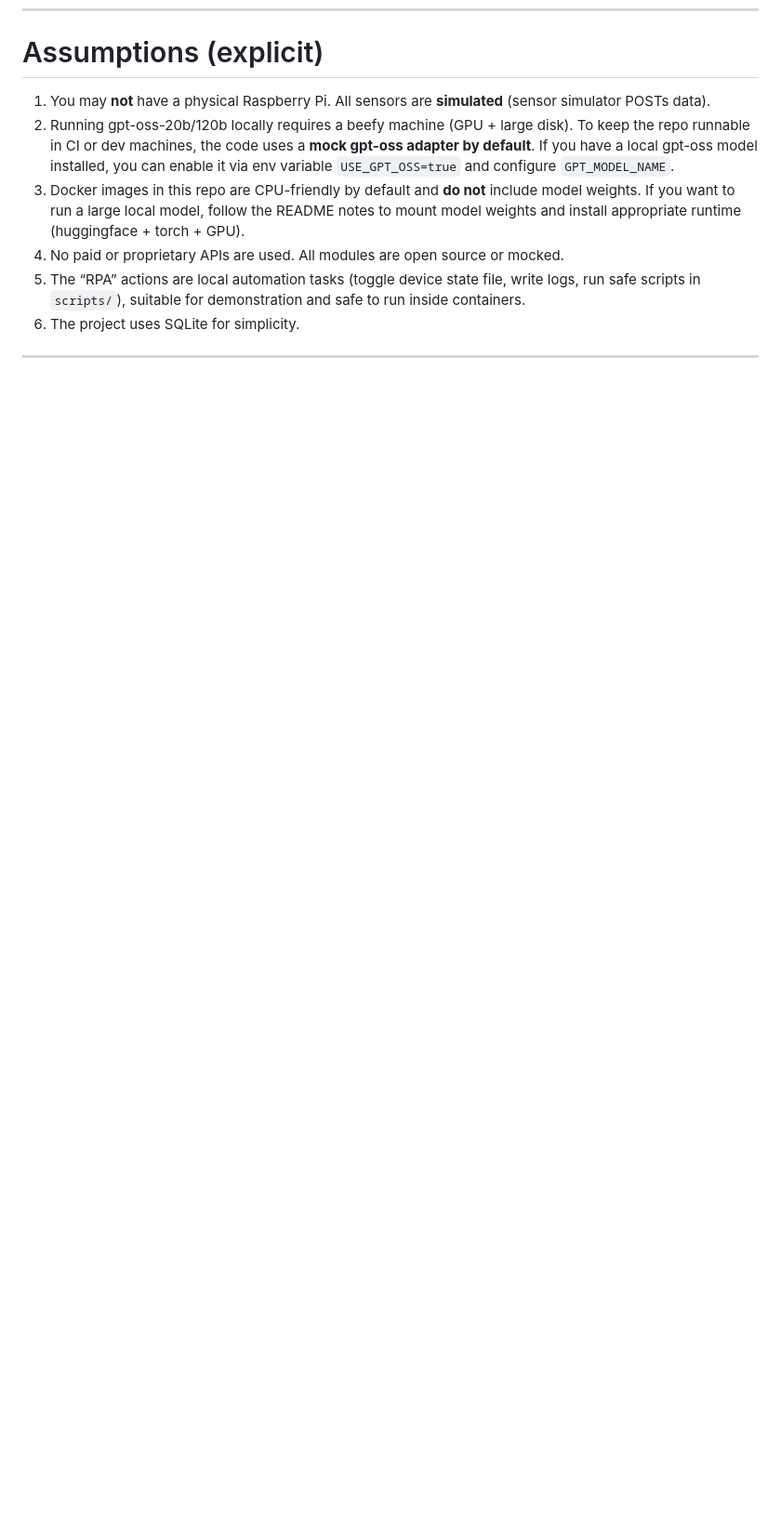
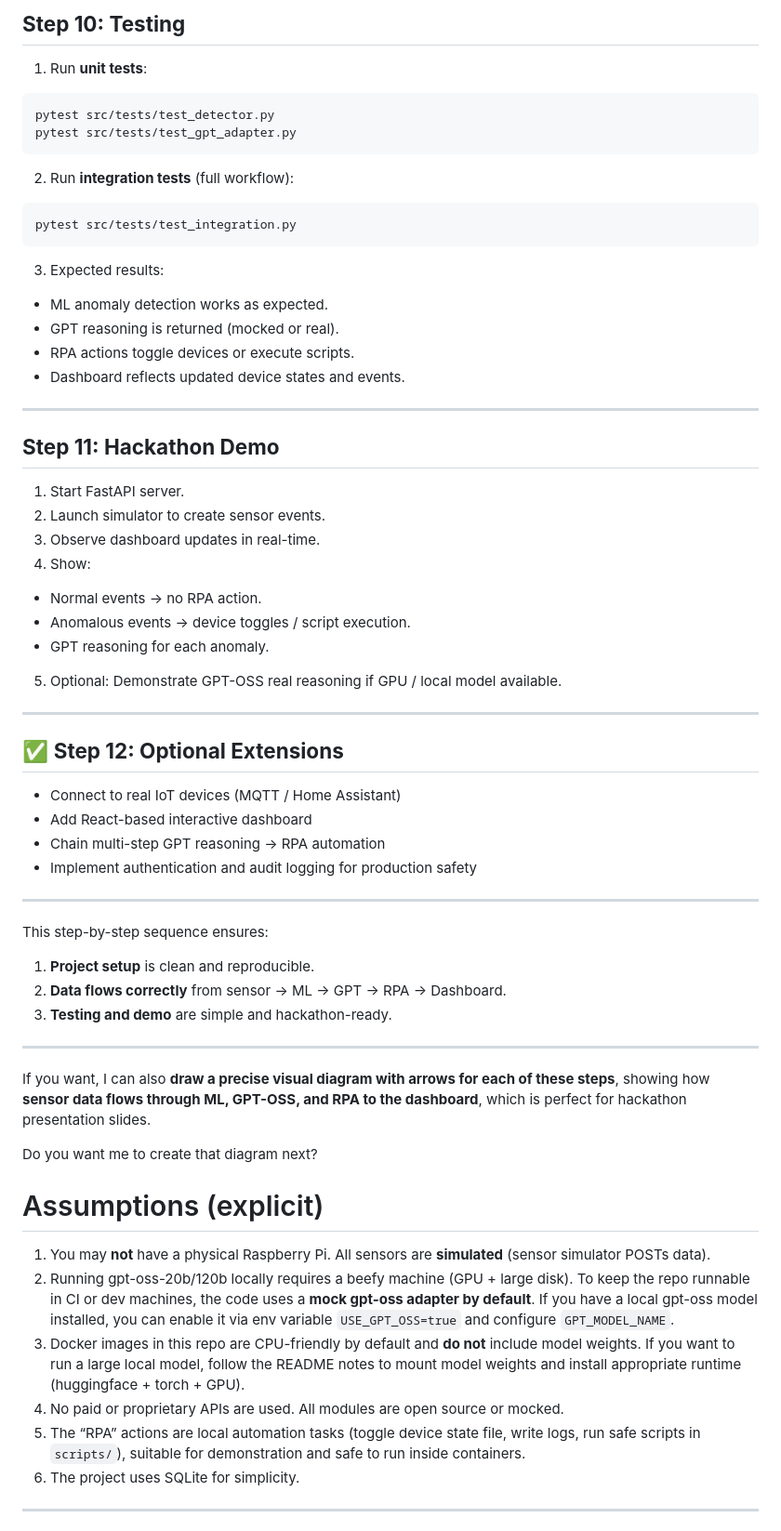
Before and after one commit to BalagouniNaveen/OpenAI-Open-Model-Hackathon, a Markdown page: README.md, the part around the change printed below. Shown: that part at 93% size. GitHub-like rendering; blank space fills up the shorter version.

````diff
--- a/README.md
+++ b/README.md
@@ -6,3 +183,63 @@ I'll start with a short list of **assumptions**, then show the **directory tree*
+## **Step 10: Testing**
+
+1. Run **unit tests**:
+
+```bash
+pytest src/tests/test_detector.py
+pytest src/tests/test_gpt_adapter.py
+```
+
+2. Run **integration tests** (full workflow):
+
+```bash
+pytest src/tests/test_integration.py
+```
+
+3. Expected results:
+
+* ML anomaly detection works as expected.
+* GPT reasoning is returned (mocked or real).
+* RPA actions toggle devices or execute scripts.
+* Dashboard reflects updated device states and events.
+
+---
+
+## **Step 11: Hackathon Demo**
+
+1. Start FastAPI server.
+2. Launch simulator to create sensor events.
+3. Observe dashboard updates in real-time.
+4. Show:
+
+* Normal events → no RPA action.
+* Anomalous events → device toggles / script execution.
+* GPT reasoning for each anomaly.
+
+5. Optional: Demonstrate GPT-OSS real reasoning if GPU / local model available.
+
+---
+
+## ✅ **Step 12: Optional Extensions**
+
+* Connect to real IoT devices (MQTT / Home Assistant)
+* Add React-based interactive dashboard
+* Chain multi-step GPT reasoning → RPA automation
+* Implement authentication and audit logging for production safety
+
+---
+
+This step-by-step sequence ensures:
+
+1. **Project setup** is clean and reproducible.
+2. **Data flows correctly** from sensor → ML → GPT → RPA → Dashboard.
+3. **Testing and demo** are simple and hackathon-ready.
+
+---
+
+If you want, I can also **draw a precise visual diagram with arrows for each of these steps**, showing how **sensor data flows through ML, GPT-OSS, and RPA to the dashboard**, which is perfect for hackathon presentation slides.
+
+Do you want me to create that diagram next?
+
 
 # Assumptions (explicit)
 
````
Also changed, not shown: other parts of README.md (+177 -0 lines).
